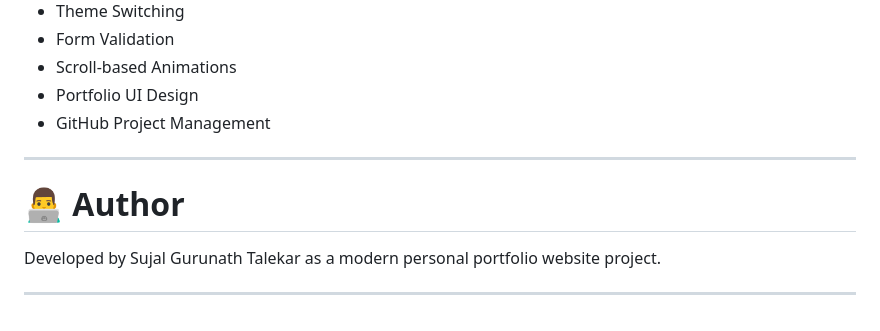
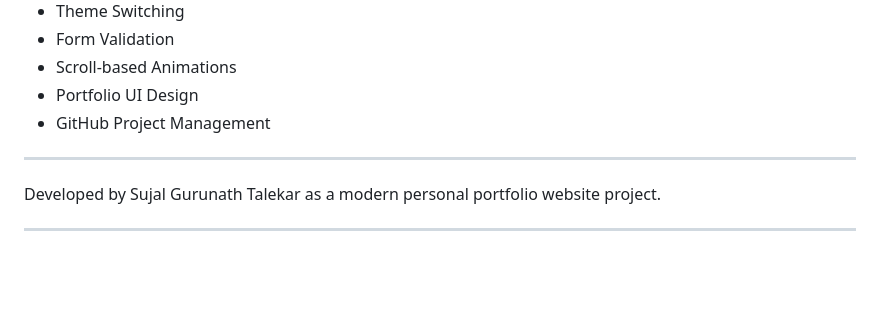
Before and after one commit to sujal123t/GlowLogics_Project, a Markdown page: MINI_PROJECT_1/README.MD, the part around the change. Rendered like a GitHub page; blank space fills up the shorter version.

```diff
--- a/MINI_PROJECT_1/README.MD
+++ b/MINI_PROJECT_1/README.MD
@@ -213,8 +213,6 @@ Open with Live Server
 
 ---
 
-# 👨‍💻 Author
-
 Developed by Sujal Gurunath Talekar as a modern personal portfolio website project.
 
 ---
```
Also changed, not shown: MINI_PROJECT_2/README.md (+0 -2 lines).
